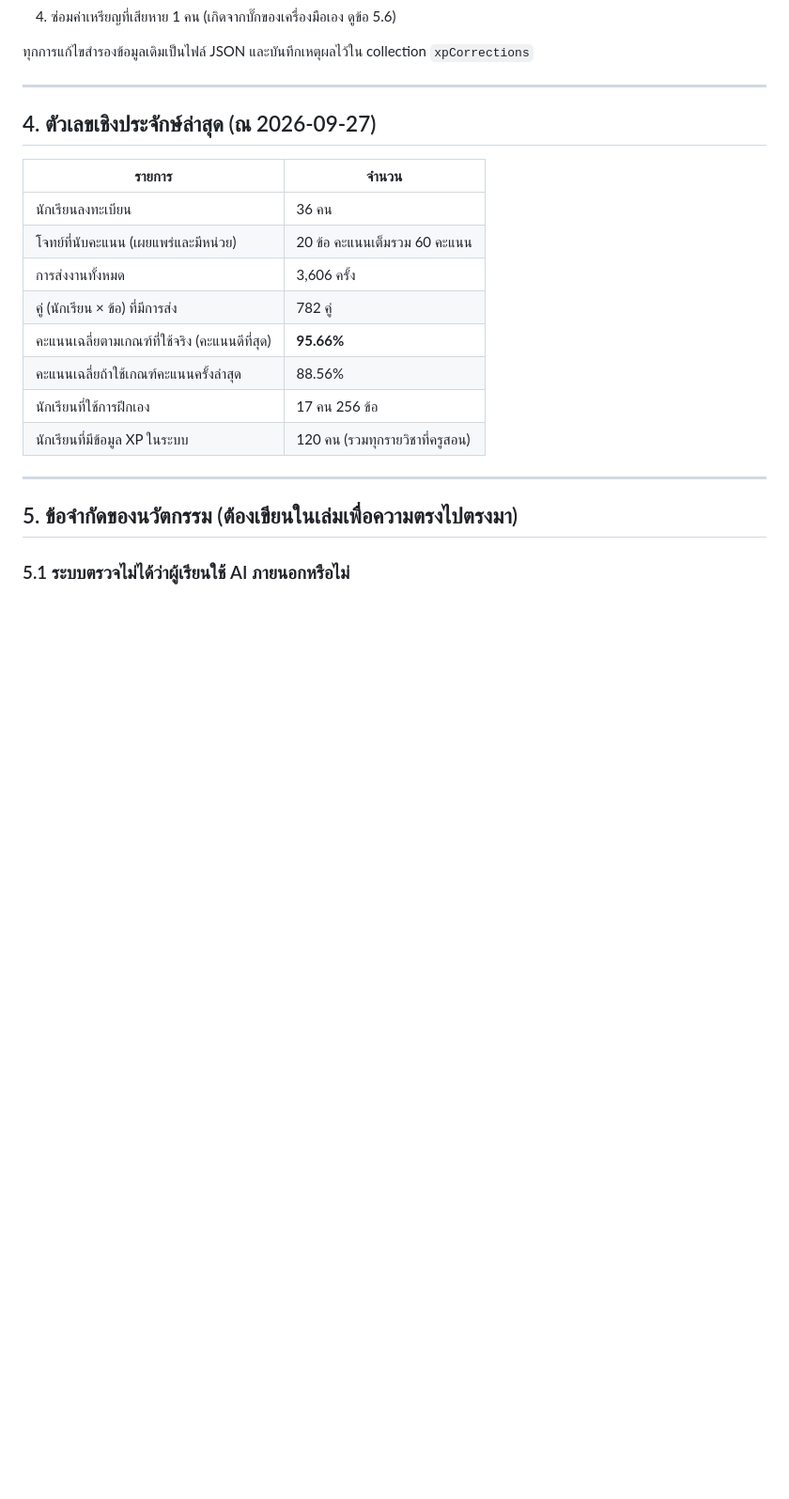
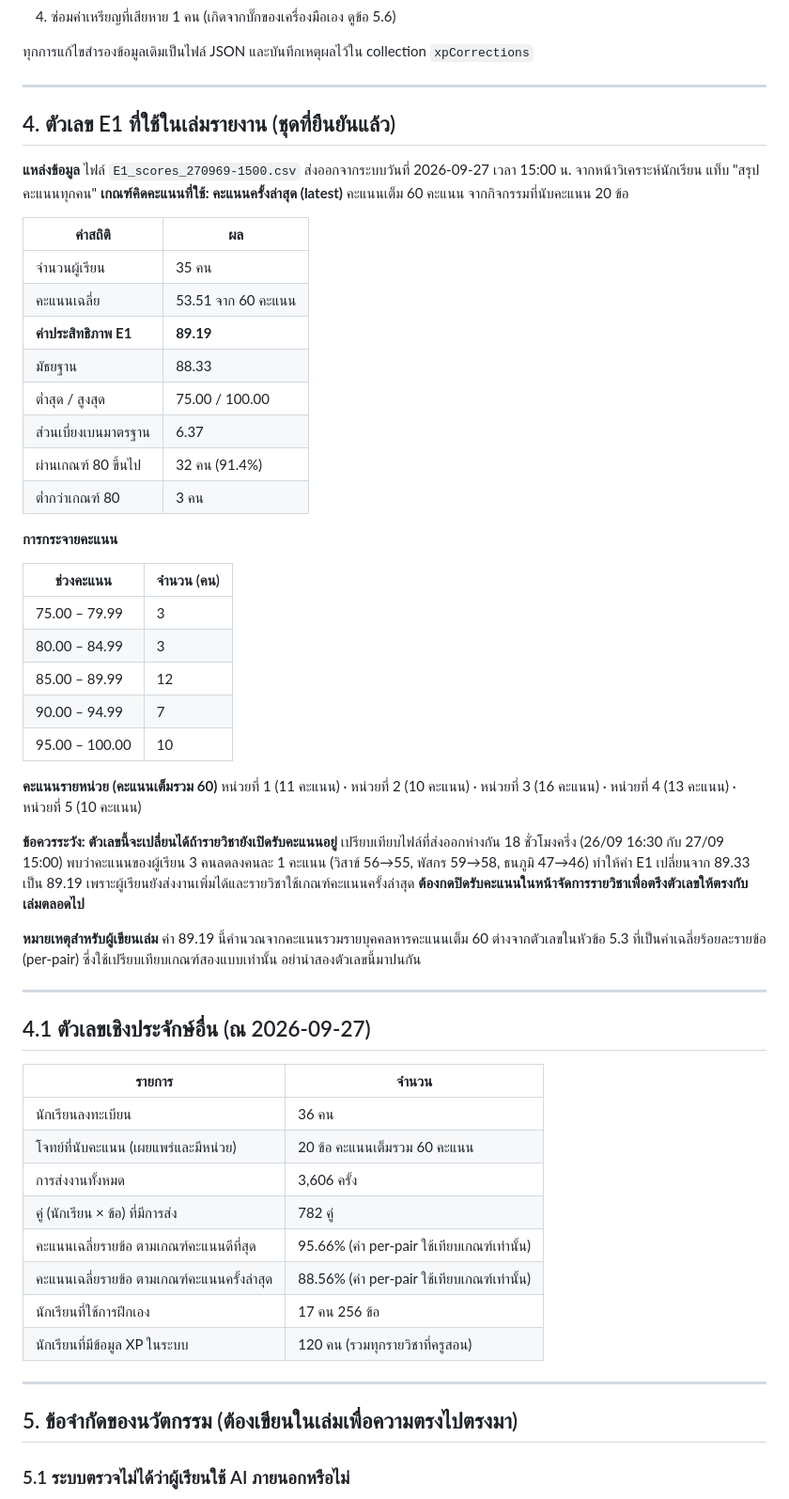
Before and after one commit to koki-assawin/AI-Powered-C, a Markdown page: docs/UPDATE_FOR_REPORT.md, the part around the change. Shown at 94% size. Rendered like a GitHub page; blank space fills up the shorter version.

Commit message:
docs: record the E1 figures the report will cite
E1 = 89.19 (mean 53.51 of 60, n=35) from the 2026-09-27 15:00 export under the
latest-submission rule, with the distribution and the three students below 80.

Also warns that the figure still moves: between two exports 18.5 hours apart,
three students lost a point each and E1 went from 89.33 to 89.19, because the
course still accepts submissions. Locking the course freezes it.

Co-Authored-By: Claude Opus 5 <noreply@anthropic.com>

```diff
--- a/docs/UPDATE_FOR_REPORT.md
+++ b/docs/UPDATE_FOR_REPORT.md
@@ -62,7 +62,50 @@
 
 ---
 
-## 4. ตัวเลขเชิงประจักษ์ล่าสุด (ณ 2026-09-27)
+## 4. ตัวเลข E1 ที่ใช้ในเล่มรายงาน (ชุดที่ยืนยันแล้ว)
+
+**แหล่งข้อมูล** ไฟล์ `E1_scores_270969-1500.csv` ส่งออกจากระบบวันที่ 2026-09-27 เวลา 15:00 น.
+จากหน้าวิเคราะห์นักเรียน แท็บ "สรุปคะแนนทุกคน"
+**เกณฑ์คิดคะแนนที่ใช้: คะแนนครั้งล่าสุด (latest)** คะแนนเต็ม 60 คะแนน จากกิจกรรมที่นับคะแนน 20 ข้อ
+
+| ค่าสถิติ | ผล |
+|---|---|
+| จำนวนผู้เรียน | 35 คน |
+| คะแนนเฉลี่ย | 53.51 จาก 60 คะแนน |
+| **ค่าประสิทธิภาพ E1** | **89.19** |
+| มัธยฐาน | 88.33 |
+| ต่ำสุด / สูงสุด | 75.00 / 100.00 |
+| ส่วนเบี่ยงเบนมาตรฐาน | 6.37 |
+| ผ่านเกณฑ์ 80 ขึ้นไป | 32 คน (91.4%) |
+| ต่ำกว่าเกณฑ์ 80 | 3 คน |
+
+**การกระจายคะแนน**
+
+| ช่วงคะแนน | จำนวน (คน) |
+|---|---|
+| 75.00 – 79.99 | 3 |
+| 80.00 – 84.99 | 3 |
+| 85.00 – 89.99 | 12 |
+| 90.00 – 94.99 | 7 |
+| 95.00 – 100.00 | 10 |
+
+**คะแนนรายหน่วย (คะแนนเต็มรวม 60)**
+หน่วยที่ 1 (11 คะแนน) · หน่วยที่ 2 (10 คะแนน) · หน่วยที่ 3 (16 คะแนน) ·
+หน่วยที่ 4 (13 คะแนน) · หน่วยที่ 5 (10 คะแนน)
+
+**ข้อควรระวัง: ตัวเลขนี้จะเปลี่ยนได้ถ้ารายวิชายังเปิดรับคะแนนอยู่**
+เปรียบเทียบไฟล์ที่ส่งออกห่างกัน 18 ชั่วโมงครึ่ง (26/09 16:30 กับ 27/09 15:00) พบว่าคะแนนของผู้เรียน
+3 คนลดลงคนละ 1 คะแนน (วิสาข์ 56→55, พัสกร 59→58, ธนภูมิ 47→46) ทำให้ค่า E1 เปลี่ยนจาก 89.33 เป็น 89.19
+เพราะผู้เรียนยังส่งงานเพิ่มได้และรายวิชาใช้เกณฑ์คะแนนครั้งล่าสุด
+**ต้องกดปิดรับคะแนนในหน้าจัดการรายวิชาเพื่อตรึงตัวเลขให้ตรงกับเล่มตลอดไป**
+
+**หมายเหตุสำหรับผู้เขียนเล่ม** ค่า 89.19 นี้คำนวณจากคะแนนรวมรายบุคคลหารคะแนนเต็ม 60
+ต่างจากตัวเลขในหัวข้อ 5.3 ที่เป็นค่าเฉลี่ยร้อยละรายข้อ (per-pair) ซึ่งใช้เปรียบเทียบเกณฑ์สองแบบเท่านั้น
+อย่านำสองตัวเลขนี้มาปนกัน
+
+---
+
+## 4.1 ตัวเลขเชิงประจักษ์อื่น (ณ 2026-09-27)
 
 | รายการ | จำนวน |
 |---|---|
@@ -70,8 +113,8 @@
 | โจทย์ที่นับคะแนน (เผยแพร่และมีหน่วย) | 20 ข้อ คะแนนเต็มรวม 60 คะแนน |
 | การส่งงานทั้งหมด | 3,606 ครั้ง |
 | คู่ (นักเรียน × ข้อ) ที่มีการส่ง | 782 คู่ |
-| คะแนนเฉลี่ยตามเกณฑ์ที่ใช้จริง (คะแนนดีที่สุด) | **95.66%** |
-| คะแนนเฉลี่ยถ้าใช้เกณฑ์คะแนนครั้งล่าสุด | 88.56% |
+| คะแนนเฉลี่ยรายข้อ ตามเกณฑ์คะแนนดีที่สุด | 95.66% (ค่า per-pair ใช้เทียบเกณฑ์เท่านั้น) |
+| คะแนนเฉลี่ยรายข้อ ตามเกณฑ์คะแนนครั้งล่าสุด | 88.56% (ค่า per-pair ใช้เทียบเกณฑ์เท่านั้น) |
 | นักเรียนที่ใช้การฝึกเอง | 17 คน 256 ข้อ |
 | นักเรียนที่มีข้อมูล XP ในระบบ | 120 คน (รวมทุกรายวิชาที่ครูสอน) |
 
```
